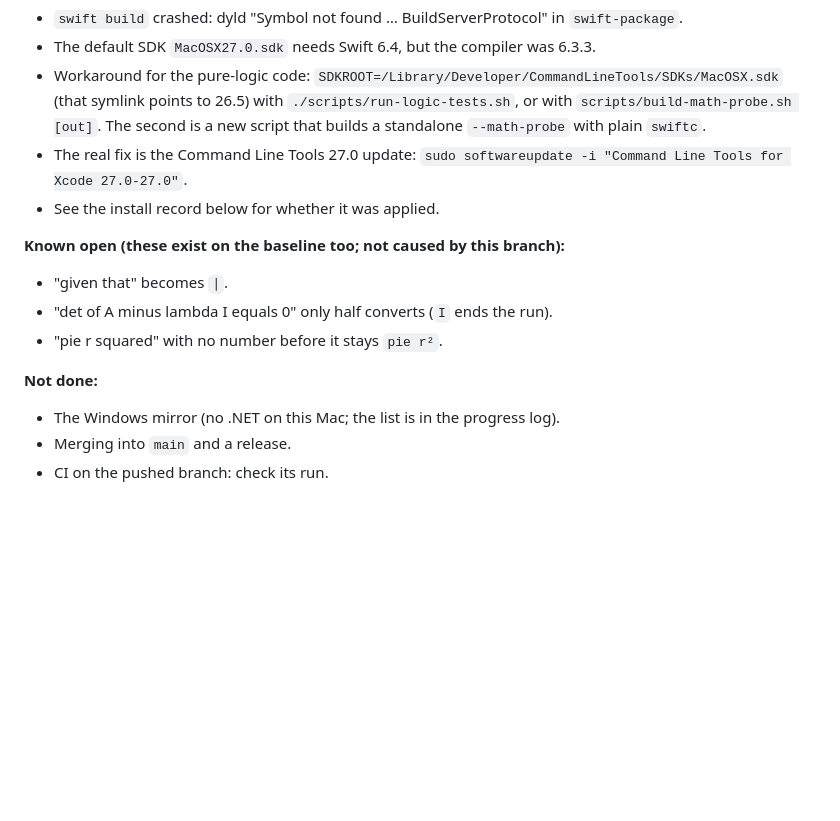
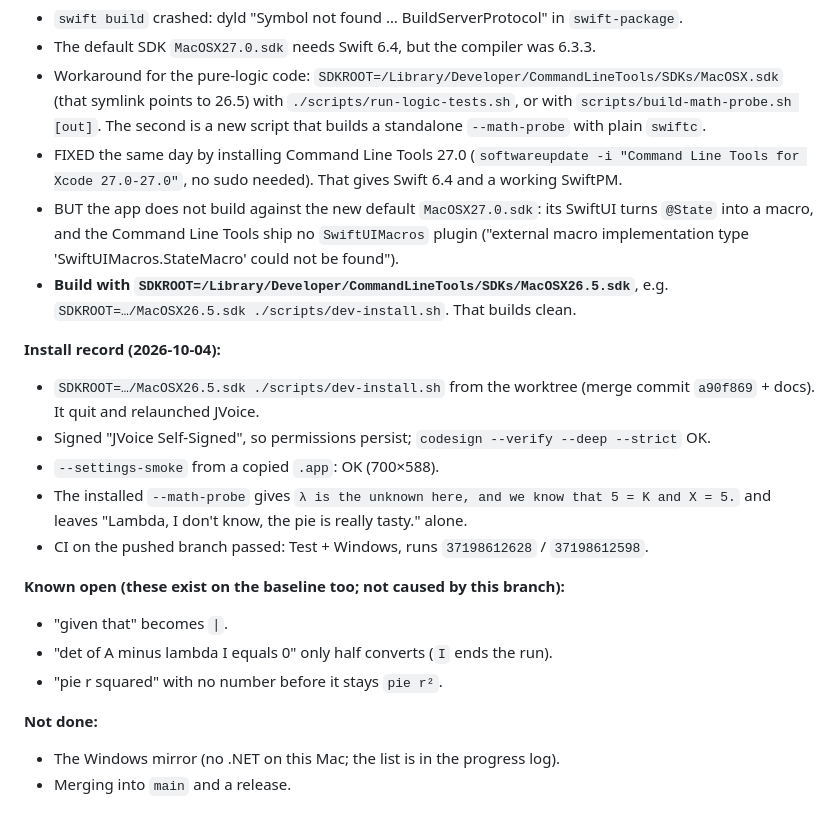
Before and after one commit to david53001/jvoice, a Markdown page: docs/HANDOFF.md, the part around the change. Drawn GitHub-style; blank space fills up the shorter version.

Commit message:
docs: record the 2026-10-04 install + the SDK 26.5 build pin
Co-Authored-By: Claude Opus 5.5 <noreply@anthropic.com>

```diff
--- a/docs/HANDOFF.md
+++ b/docs/HANDOFF.md
@@ -42,8 +42,16 @@ Audience: the next Claude session (opened in this directory) and David. Read `CL
 - `swift build` crashed: dyld "Symbol not found … BuildServerProtocol" in `swift-package`.
 - The default SDK `MacOSX27.0.sdk` needs Swift 6.4, but the compiler was 6.3.3.
 - Workaround for the pure-logic code: `SDKROOT=/Library/Developer/CommandLineTools/SDKs/MacOSX.sdk` (that symlink points to 26.5) with `./scripts/run-logic-tests.sh`, or with `scripts/build-math-probe.sh [out]`. The second is a new script that builds a standalone `--math-probe` with plain `swiftc`.
-- The real fix is the Command Line Tools 27.0 update: `sudo softwareupdate -i "Command Line Tools for Xcode 27.0-27.0"`.
-- See the install record below for whether it was applied.
+- FIXED the same day by installing Command Line Tools 27.0 (`softwareupdate -i "Command Line Tools for Xcode 27.0-27.0"`, no sudo needed). That gives Swift 6.4 and a working SwiftPM.
+- BUT the app does not build against the new default `MacOSX27.0.sdk`: its SwiftUI turns `@State` into a macro, and the Command Line Tools ship no `SwiftUIMacros` plugin ("external macro implementation type 'SwiftUIMacros.StateMacro' could not be found").
+- **Build with `SDKROOT=/Library/Developer/CommandLineTools/SDKs/MacOSX26.5.sdk`**, e.g. `SDKROOT=…/MacOSX26.5.sdk ./scripts/dev-install.sh`. That builds clean.
+
+**Install record (2026-10-04):**
+- `SDKROOT=…/MacOSX26.5.sdk ./scripts/dev-install.sh` from the worktree (merge commit `a90f869` + docs). It quit and relaunched JVoice.
+- Signed "JVoice Self-Signed", so permissions persist; `codesign --verify --deep --strict` OK.
+- `--settings-smoke` from a copied `.app`: OK (700×588).
+- The installed `--math-probe` gives `λ is the unknown here, and we know that 5 = K and X = 5.` and leaves "Lambda, I don't know, the pie is really tasty." alone.
+- CI on the pushed branch passed: Test + Windows, runs `37198612628` / `37198612598`.
 
 **Known open (these exist on the baseline too; not caused by this branch):**
 - "given that" becomes `∣`.
@@ -53,7 +61,6 @@ Audience: the next Claude session (opened in this directory) and David. Read `CL
 **Not done:**
 - The Windows mirror (no .NET on this Mac; the list is in the progress log).
 - Merging into `main` and a release.
-- CI on the pushed branch: check its run.
 
 ## 2026-09-30 session (2) — Tour polish: capsule outline on the pill, an animated Opacity step, windows on the active display (branch `feat/tour-opacity`, off `feat/opacity-setting`; PUSHED as a branch, installed to /Applications; `main` NOT moved, no release)
 
```
Also changed, not shown: CLAUDE.md (+1 -0 lines).
